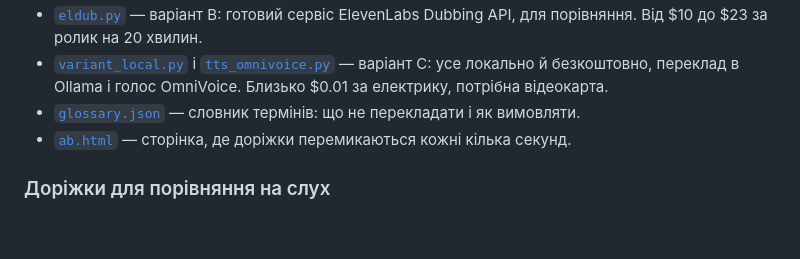
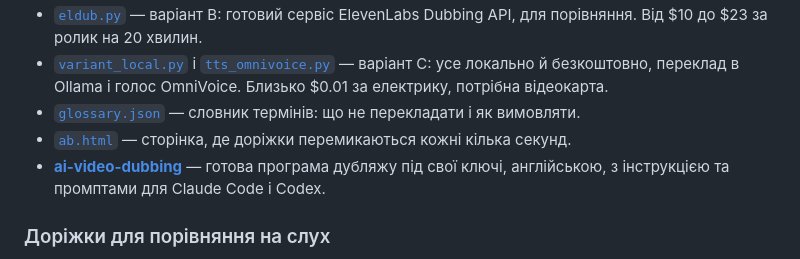
Before and after one commit to Black-coffe/andrievskii-site, a Markdown page: content/uk/materials.md, the part around the change. GitHub-like rendering; blank space fills up the shorter version.

```diff
--- a/content/uk/materials.md
+++ b/content/uk/materials.md
@@ -21,6 +21,7 @@ description: "Чек-листи, шаблони, репозиторій — ус
 - [`variant_local.py`](https://github.com/Black-coffe/dubbing-starter-kit/blob/main/variant_local.py) і [`tts_omnivoice.py`](https://github.com/Black-coffe/dubbing-starter-kit/blob/main/tts_omnivoice.py) — варіант C: усе локально й безкоштовно, переклад в Ollama і голос OmniVoice. Близько $0.01 за електрику, потрібна відеокарта.
 - [`glossary.json`](https://github.com/Black-coffe/dubbing-starter-kit/blob/main/glossary.json) — словник термінів: що не перекладати і як вимовляти.
 - [`ab.html`](https://github.com/Black-coffe/dubbing-starter-kit/blob/main/ab.html) — сторінка, де доріжки перемикаються кожні кілька секунд.
+- [**ai-video-dubbing**](https://github.com/Black-coffe/ai-video-dubbing) — готова програма дубляжу під свої ключі, англійською, з інструкцією та промптами для Claude Code і Codex.
 
 ### Доріжки для порівняння на слух
 
```
Also changed, not shown: content/en/materials.md (+1 -0 lines), content/ru/materials.md (+1 -0 lines).
